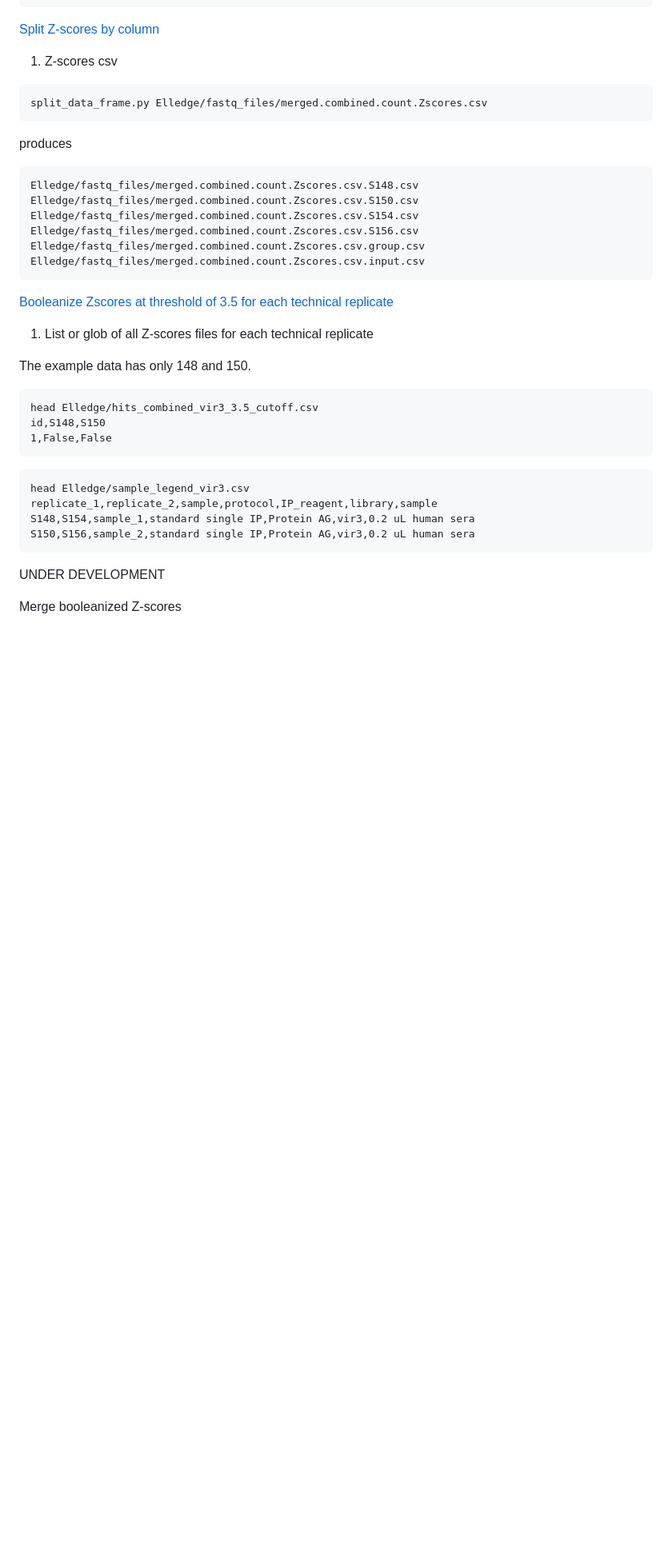
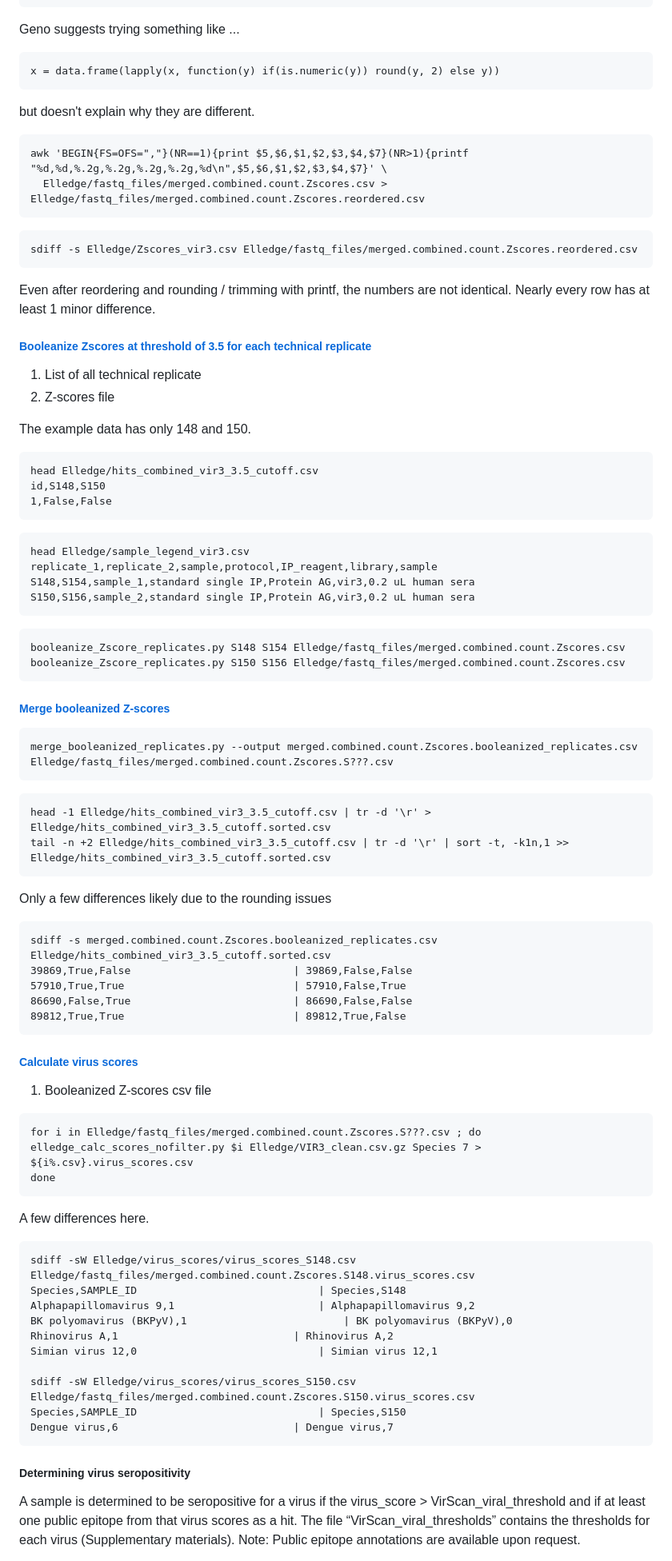
Before and after one commit to ucsffrancislab/PhIP-Seq, a Markdown page: README.md, the part around the change printed below. Shown: that part at 80% size. GitHub-like rendering; blank space fills up the shorter version.

Commit message:
Refining README

````diff
--- a/README.md
+++ b/README.md
@@ -158,32 +161,34 @@ id,group,S148,S150,S154,S156,input
 ```
 
 
-[Split Z-scores by column](scripts/split_data_frame.py)
-
-1. Z-scores csv
-
+Geno suggests trying something like ...
 ```
-split_data_frame.py Elledge/fastq_files/merged.combined.count.Zscores.csv
+x = data.frame(lapply(x, function(y) if(is.numeric(y)) round(y, 2) else y))
 ```
-
-produces
-
-```
-Elledge/fastq_files/merged.combined.count.Zscores.csv.S148.csv
-Elledge/fastq_files/merged.combined.count.Zscores.csv.S150.csv
-Elledge/fastq_files/merged.combined.count.Zscores.csv.S154.csv
-Elledge/fastq_files/merged.combined.count.Zscores.csv.S156.csv
-Elledge/fastq_files/merged.combined.count.Zscores.csv.group.csv
-Elledge/fastq_files/merged.combined.count.Zscores.csv.input.csv
-```
+but doesn't explain why they are different.
 
 
 
 
+```
+awk 'BEGIN{FS=OFS=","}(NR==1){print $5,$6,$1,$2,$3,$4,$7}(NR>1){printf "%d,%d,%.2g,%.2g,%.2g,%.2g,%d\n",$5,$6,$1,$2,$3,$4,$7}' \
+  Elledge/fastq_files/merged.combined.count.Zscores.csv > Elledge/fastq_files/merged.combined.count.Zscores.reordered.csv
+```
 
-[Booleanize Zscores at threshold of 3.5 for each technical replicate](scripts/booleanize_Zscore_replicate.py)
+```
+sdiff -s Elledge/Zscores_vir3.csv Elledge/fastq_files/merged.combined.count.Zscores.reordered.csv
+```
 
-1. List or glob of all Z-scores files for each technical replicate
+Even after reordering and rounding / trimming with printf, the numbers are not identical.
+Nearly every row has at least 1 minor difference.
+
+
+
+
+#####	[Booleanize Zscores at threshold of 3.5 for each technical replicate](scripts/booleanize_Zscore_replicates.py)
+
+1. List of all technical replicate
+2. Z-scores file
 
 
 
@@ -204,14 +209,66 @@ S150,S156,sample_2,standard single IP,Protein AG,vir3,0.2 uL human sera
 
 
 
+```
+booleanize_Zscore_replicates.py S148 S154 Elledge/fastq_files/merged.combined.count.Zscores.csv
+booleanize_Zscore_replicates.py S150 S156 Elledge/fastq_files/merged.combined.count.Zscores.csv
+```
 
-UNDER DEVELOPMENT
+#####	[Merge booleanized Z-scores](scripts/merge_booleanized_replicates.py)
+
+```
+merge_booleanized_replicates.py --output merged.combined.count.Zscores.booleanized_replicates.csv Elledge/fastq_files/merged.combined.count.Zscores.S???.csv
+```
+
+```
+head -1 Elledge/hits_combined_vir3_3.5_cutoff.csv | tr -d '\r' > Elledge/hits_combined_vir3_3.5_cutoff.sorted.csv
+tail -n +2 Elledge/hits_combined_vir3_3.5_cutoff.csv | tr -d '\r' | sort -t, -k1n,1 >> Elledge/hits_combined_vir3_3.5_cutoff.sorted.csv
+```
+
+Only a few differences likely due to the rounding issues
+```
+sdiff -s merged.combined.count.Zscores.booleanized_replicates.csv Elledge/hits_combined_vir3_3.5_cutoff.sorted.csv
+39869,True,False					      |	39869,False,False
+57910,True,True						      |	57910,False,True
+86690,False,True					      |	86690,False,False
+89812,True,True						      |	89812,True,False
+```
+
+
+#####	[Calculate virus scores](scripts/elledge_calc_scores_nofilter.py)
+
+1. Booleanized Z-scores csv file
+
+
+```
+for i in Elledge/fastq_files/merged.combined.count.Zscores.S???.csv ; do
+elledge_calc_scores_nofilter.py $i Elledge/VIR3_clean.csv.gz Species 7 > ${i%.csv}.virus_scores.csv
+done
+```
+
+
+A few differences here.
+
+```
+sdiff -sW Elledge/virus_scores/virus_scores_S148.csv Elledge/fastq_files/merged.combined.count.Zscores.S148.virus_scores.csv
+Species,SAMPLE_ID       				      |	Species,S148
+Alphapapillomavirus 9,1 				      |	Alphapapillomavirus 9,2
+BK polyomavirus (BKPyV),1       			      |	BK polyomavirus (BKPyV),0
+Rhinovirus A,1  					      |	Rhinovirus A,2
+Simian virus 12,0       				      |	Simian virus 12,1
+
+sdiff -sW Elledge/virus_scores/virus_scores_S150.csv Elledge/fastq_files/merged.combined.count.Zscores.S150.virus_scores.csv
+Species,SAMPLE_ID       				      |	Species,S150
+Dengue virus,6  					      |	Dengue virus,7
+```
 
 
 
 
 
 
-Merge booleanized Z-scores
+#####	Determining virus seropositivity
 
+A sample is determined to be seropositive for a virus if the virus_score > VirScan_viral_threshold and if at least one public epitope from that virus scores as a hit. The file “VirScan_viral_thresholds” contains the thresholds for each virus (Supplementary materials).
+Note: Public epitope annotations are available upon request.
 
````
Also changed, not shown: other parts of README.md (+13 -11 lines).
